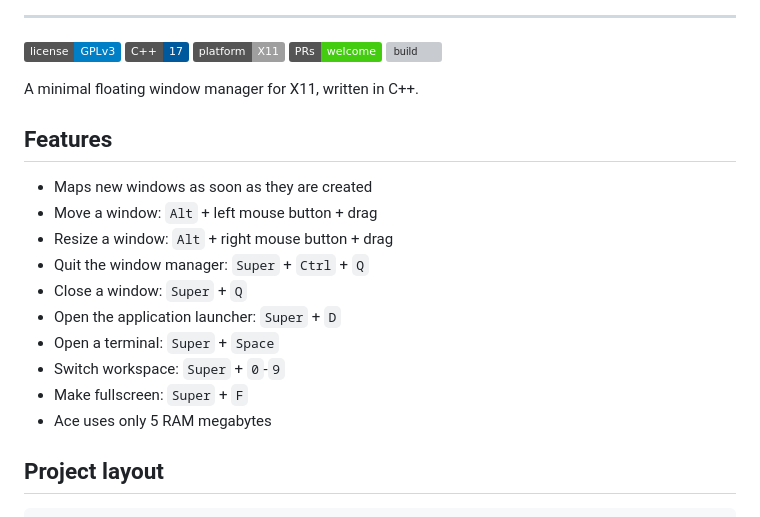
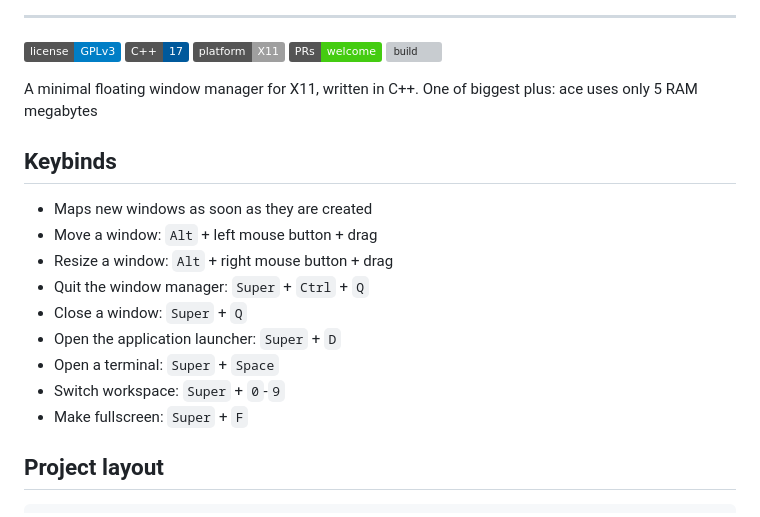
Before and after one commit to KURWAss/ace, a Markdown page: README.md, the part around the change. Drawn GitHub-style; badges without logos; grey boxes are pictures that could not be loaded.

Commit message:
Renamed features to keybinds

```diff
--- a/README.md
+++ b/README.md
@@ -8,9 +8,9 @@
 ![PRs welcome](https://img.shields.io/badge/PRs-welcome-brightgreen.svg)
 ![build](https://github.com/KURWAss/ace/actions/workflows/build.yml/badge.svg)
 
-A minimal floating window manager for X11, written in C++.
+A minimal floating window manager for X11, written in C++. One of biggest plus: ace uses only 5 RAM megabytes
 
-## Features
+## Keybinds
 
 - Maps new windows as soon as they are created
 - Move a window: `Alt` + left mouse button + drag
@@ -21,7 +21,6 @@ A minimal floating window manager for X11, written in C++.
 - Open a terminal: `Super` + `Space`
 - Switch workspace: `Super` + `0`-`9`
 - Make fullscreen: `Super` + `F`
-- Ace uses only 5 RAM megabytes
 
 ## Project layout
 
```
